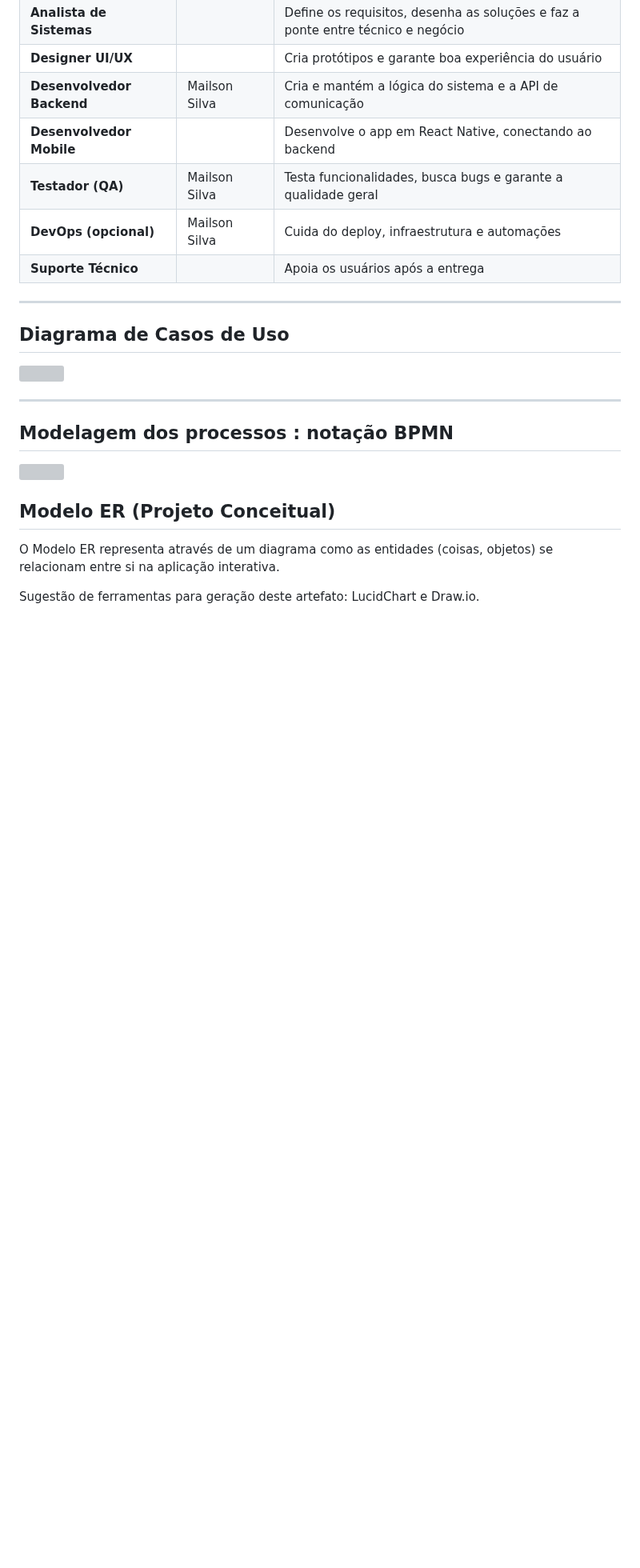
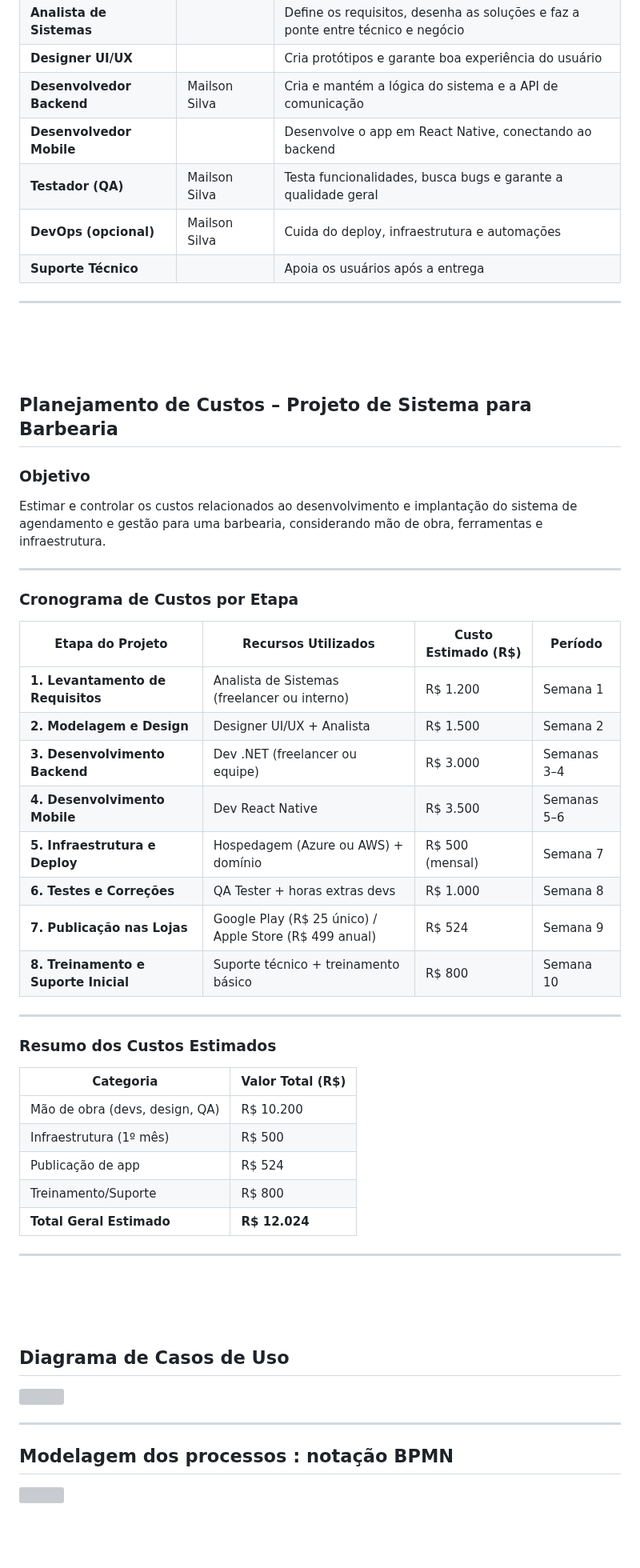
Before and after one commit to mailsonpuc/pmv-sint-2025-1-e5-proj-movext-t1-barberconnect, a Markdown page: documents/02-Especificação do Projeto.md, the part around one of its changes. Shown at 80% size. GitHub-like rendering; blank space fills up the shorter version; grey boxes are pictures that could not be loaded.

Commit message:
Planejamento de Custos – Projeto de Sistema para Barbearia

```diff
--- a/documents/02-Especificação do Projeto.md
+++ b/documents/02-Especificação do Projeto.md
@@ -229,3 +229,41 @@ Desenvolver um sistema de agendamento e gestão para uma barbearia, com aplicati
 
 
 
+
+<br><br><br>
+
+##  Planejamento de Custos – Projeto de Sistema para Barbearia
+
+###  Objetivo
+Estimar e controlar os custos relacionados ao desenvolvimento e implantação do sistema de agendamento e gestão para uma barbearia, considerando mão de obra, ferramentas e infraestrutura.
+
+---
+
+###  Cronograma de Custos por Etapa
+
+| Etapa do Projeto             | Recursos Utilizados                           | Custo Estimado (R$) | Período         |
+|-----------------------------|-----------------------------------------------|----------------------|------------------|
+| **1. Levantamento de Requisitos** | Analista de Sistemas (freelancer ou interno)   | R$ 1.200             | Semana 1         |
+| **2. Modelagem e Design**         | Designer UI/UX + Analista                    | R$ 1.500             | Semana 2         |
+| **3. Desenvolvimento Backend**    | Dev .NET (freelancer ou equipe)              | R$ 3.000             | Semanas 3–4      |
+| **4. Desenvolvimento Mobile**     | Dev React Native                             | R$ 3.500             | Semanas 5–6      |
+| **5. Infraestrutura e Deploy**    | Hospedagem (Azure ou AWS) + domínio          | R$ 500 (mensal)      | Semana 7         |
+| **6. Testes e Correções**         | QA Tester + horas extras devs                | R$ 1.000             | Semana 8         |
+| **7. Publicação nas Lojas**       | Google Play (R$ 25 único) / Apple Store (R$ 499 anual) | R$ 524             | Semana 9         |
+| **8. Treinamento e Suporte Inicial** | Suporte técnico + treinamento básico       | R$ 800               | Semana 10        |
+
+---
+
+###  Resumo dos Custos Estimados
+
+| Categoria                     | Valor Total (R$) |
+|------------------------------|------------------|
+| Mão de obra (devs, design, QA) | R$ 10.200        |
+| Infraestrutura (1º mês)        | R$ 500           |
+| Publicação de app              | R$ 524           |
+| Treinamento/Suporte            | R$ 800           |
+| **Total Geral Estimado**       | **R$ 12.024**    |
+
+---
+
+
```
Also changed, not shown: other parts of documents/02-Especificação do Projeto.md (+3 -1 lines).
